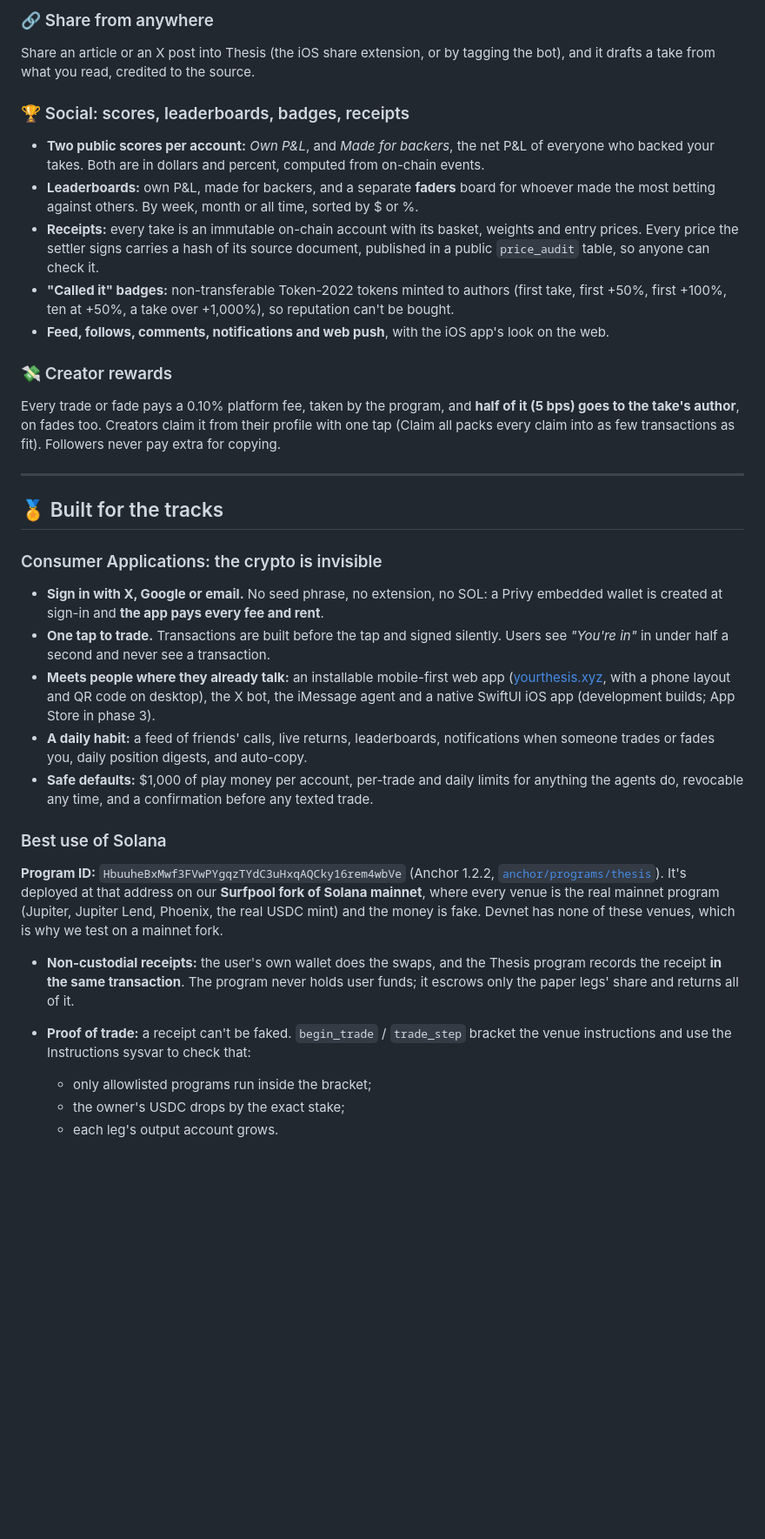
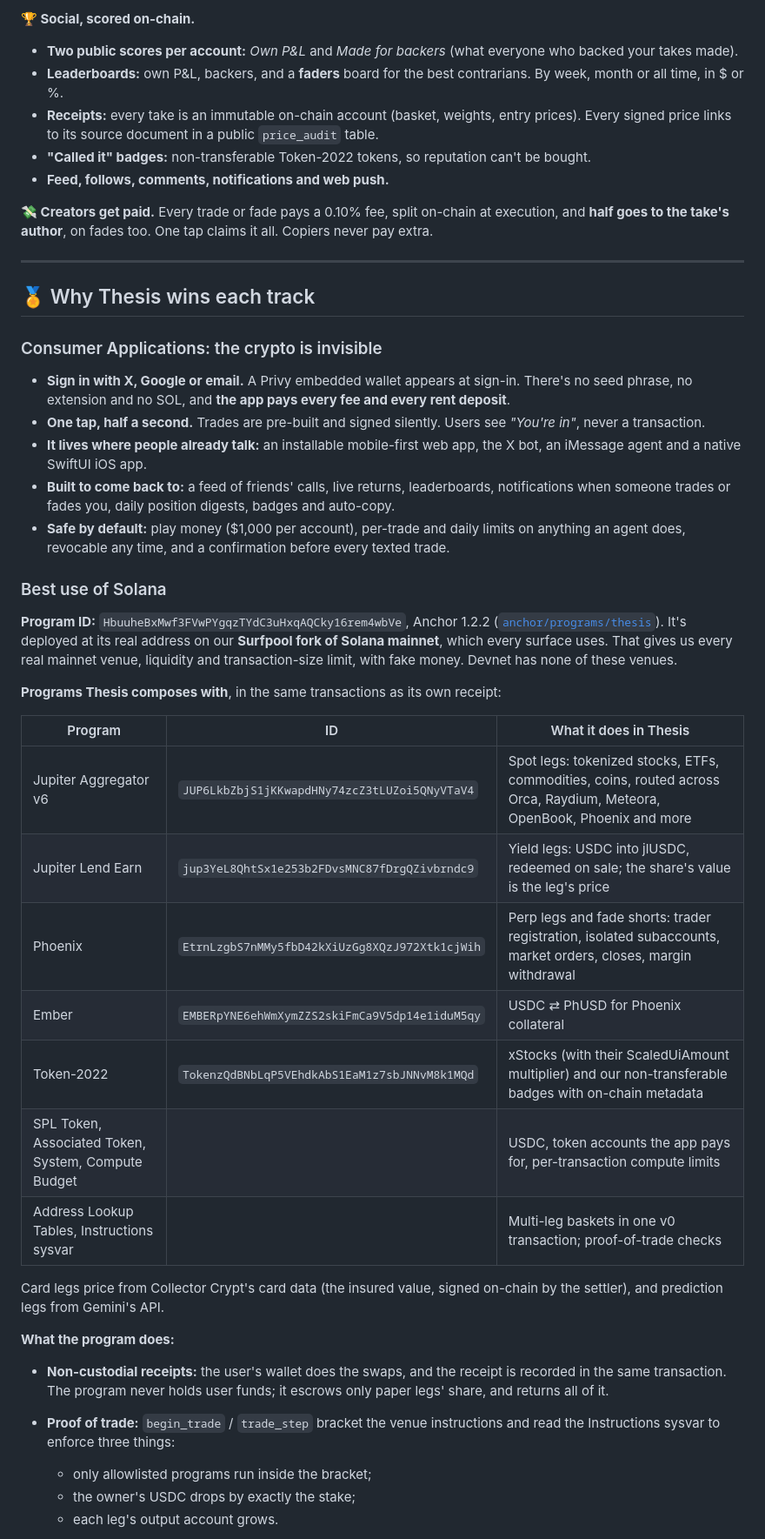
Before and after one commit to crh78/Thesis, a Markdown page: README.md, the part around one of its changes. Shown at 87% size. Rendered like a GitHub page; blank space fills up the shorter version.

```diff
--- a/README.md
+++ b/README.md
@@ -101,34 +102,45 @@ Text the Thesis agent: *"make this a take for $20: gold to 5k"*, *"I'm in for $5
 
-### 🔗 Share from anywhere
-Share an article or an X post into Thesis (the iOS share extension, or by tagging the bot), and it drafts a take from what you read, credited to the source.
+**🏆 Social, scored on-chain.**
+- **Two public scores per account:** *Own P&L* and *Made for backers* (what everyone who backed your takes made).
+- **Leaderboards:** own P&L, backers, and a **faders** board for the best contrarians. By week, month or all time, in $ or %.
+- **Receipts:** every take is an immutable on-chain account (basket, weights, entry prices). Every signed price links to its source document in a public `price_audit` table.
+- **"Called it" badges:** non-transferable Token-2022 tokens, so reputation can't be bought.
+- **Feed, follows, comments, notifications and web push.**
 
-### 🏆 Social: scores, leaderboards, badges, receipts
-- **Two public scores per account:** *Own P&L*, and *Made for backers*, the net P&L of everyone who backed your takes. Both are in dollars and percent, computed from on-chain events.
-- **Leaderboards:** own P&L, made for backers, and a separate **faders** board for whoever made the most betting against others. By week, month or all time, sorted by $ or %.
-- **Receipts:** every take is an immutable on-chain account with its basket, weights and entry prices. Every price the settler signs carries a hash of its source document, published in a public `price_audit` table, so anyone can check it.
-- **"Called it" badges:** non-transferable Token-2022 tokens minted to authors (first take, first +50%, first +100%, ten at +50%, a take over +1,000%), so reputation can't be bought.
-- **Feed, follows, comments, notifications and web push**, with the iOS app's look on the web.
-
-### 💸 Creator rewards
-Every trade or fade pays a 0.10% platform fee, taken by the program, and **half of it (5 bps) goes to the take's author**, on fades too. Creators claim it from their profile with one tap (Claim all packs every claim into as few transactions as fit). Followers never pay extra for copying.
+**💸 Creators get paid.** Every trade or fade pays a 0.10% fee, split on-chain at execution, and **half goes to the take's author**, on fades too. One tap claims it all. Copiers never pay extra.
 
 ---
 
-## 🏅 Built for the tracks
+## 🏅 Why Thesis wins each track
 
 ### Consumer Applications: the crypto is invisible
-- **Sign in with X, Google or email.** No seed phrase, no extension, no SOL: a Privy embedded wallet is created at sign-in and **the app pays every fee and rent**.
-- **One tap to trade.** Transactions are built before the tap and signed silently. Users see *"You're in"* in under half a second and never see a transaction.
-- **Meets people where they already talk:** an installable mobile-first web app ([yourthesis.xyz](https://yourthesis.xyz), with a phone layout and QR code on desktop), the X bot, the iMessage agent and a native SwiftUI iOS app (development builds; App Store in phase 3).
-- **A daily habit:** a feed of friends' calls, live returns, leaderboards, notifications when someone trades or fades you, daily position digests, and auto-copy.
-- **Safe defaults:** $1,000 of play money per account, per-trade and daily limits for anything the agents do, revocable any time, and a confirmation before any texted trade.
+- **Sign in with X, Google or email.** A Privy embedded wallet appears at sign-in. There's no seed phrase, no extension and no SOL, and **the app pays every fee and every rent deposit**.
+- **One tap, half a second.** Trades are pre-built and signed silently. Users see *"You're in"*, never a transaction.
+- **It lives where people already talk:** an installable mobile-first web app, the X bot, an iMessage agent and a native SwiftUI iOS app.
+- **Built to come back to:** a feed of friends' calls, live returns, leaderboards, notifications when someone trades or fades you, daily position digests, badges and auto-copy.
+- **Safe by default:** play money ($1,000 per account), per-trade and daily limits on anything an agent does, revocable any time, and a confirmation before every texted trade.
 
 ### Best use of Solana
-**Program ID:** `HbuuheBxMwf3FVwPYgqzTYdC3uHxqAQCky16rem4wbVe` (Anchor 1.2.2, [`anchor/programs/thesis`](anchor/programs/thesis)). It's deployed at that address on our **Surfpool fork of Solana mainnet**, where every venue is the real mainnet program (Jupiter, Jupiter Lend, Phoenix, the real USDC mint) and the money is fake. Devnet has none of these venues, which is why we test on a mainnet fork.
+**Program ID:** `HbuuheBxMwf3FVwPYgqzTYdC3uHxqAQCky16rem4wbVe`, Anchor 1.2.2 ([`anchor/programs/thesis`](anchor/programs/thesis)). It's deployed at its real address on our **Surfpool fork of Solana mainnet**, which every surface uses. That gives us every real mainnet venue, liquidity and transaction-size limit, with fake money. Devnet has none of these venues.
 
-- **Non-custodial receipts:** the user's own wallet does the swaps, and the Thesis program records the receipt **in the same transaction**. The program never holds user funds; it escrows only the paper legs' share and returns all of it.
-- **Proof of trade:** a receipt can't be faked. `begin_trade` / `trade_step` bracket the venue instructions and use the Instructions sysvar to check that:
+**Programs Thesis composes with**, in the same transactions as its own receipt:
+
+| Program | ID | What it does in Thesis |
+|---|---|---|
+| Jupiter Aggregator v6 | `JUP6LkbZbjS1jKKwapdHNy74zcZ3tLUZoi5QNyVTaV4` | Spot legs: tokenized stocks, ETFs, commodities, coins, routed across Orca, Raydium, Meteora, OpenBook, Phoenix and more |
+| Jupiter Lend Earn | `jup3YeL8QhtSx1e253b2FDvsMNC87fDrgQZivbrndc9` | Yield legs: USDC into jlUSDC, redeemed on sale; the share's value is the leg's price |
+| Phoenix | `EtrnLzgbS7nMMy5fbD42kXiUzGg8XQzJ972Xtk1cjWih` | Perp legs and fade shorts: trader registration, isolated subaccounts, market orders, closes, margin withdrawal |
+| Ember | `EMBERpYNE6ehWmXymZZS2skiFmCa9V5dp14e1iduM5qy` | USDC ⇄ PhUSD for Phoenix collateral |
+| Token-2022 | `TokenzQdBNbLqP5VEhdkAbS1EaM1z7sbJNNvM8k1MQd` | xStocks (with their ScaledUiAmount multiplier) and our non-transferable badges with on-chain metadata |
+| SPL Token, Associated Token, System, Compute Budget | | USDC, token accounts the app pays for, per-transaction compute limits |
+| Address Lookup Tables, Instructions sysvar | | Multi-leg baskets in one v0 transaction; proof-of-trade checks |
+
+Card legs price from Collector Crypt's card data (the insured value, signed on-chain by the settler), and prediction legs from Gemini's API.
+
+**What the program does:**
+- **Non-custodial receipts:** the user's wallet does the swaps, and the receipt is recorded in the same transaction. The program never holds user funds; it escrows only paper legs' share, and returns all of it.
+- **Proof of trade:** `begin_trade` / `trade_step` bracket the venue instructions and read the Instructions sysvar to enforce three things:
   - only allowlisted programs run inside the bracket;
-  - the owner's USDC drops by the exact stake;
+  - the owner's USDC drops by exactly the stake;
   - each leg's output account grows.
 
```
Also changed, not shown: other parts of README.md (+112 -142 lines), docs/readme/basket-solana.png (added), docs/readme/logo.png (added).
